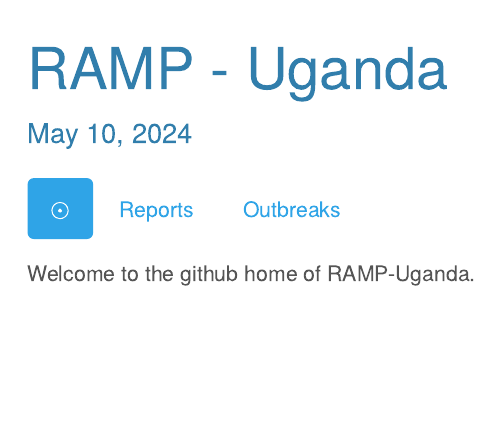
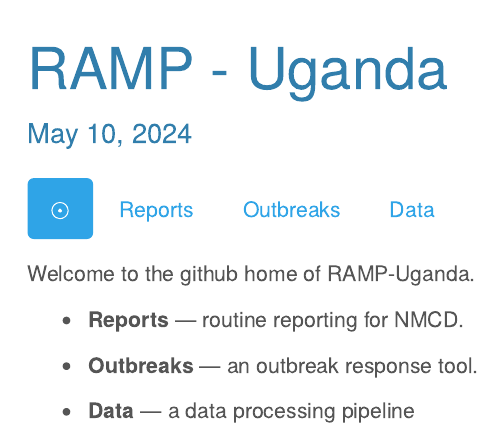
Before and after one commit to dd-harp/ramp.uganda, an R Markdown document (index.Rmd): the page in a window 1100 px wide, from its top. The pictures show the output file index.html that the author committed with the source, opened offline.

Commit message:
index formatting

```diff
--- a/index.Rmd
+++ b/index.Rmd
@@ -12,6 +12,14 @@ output:
 
 Welcome to the github home of RAMP-Uganda.
 
++ **Reports** --- routine reporting for NMCD.
+
++ **Outbreaks** --- an outbreak response tool.
+
++ **Data** --- a data processing pipeline
+
 ## Reports
 
 ## Outbreaks
+
+## Data
```
Also changed, not shown: index.html.
